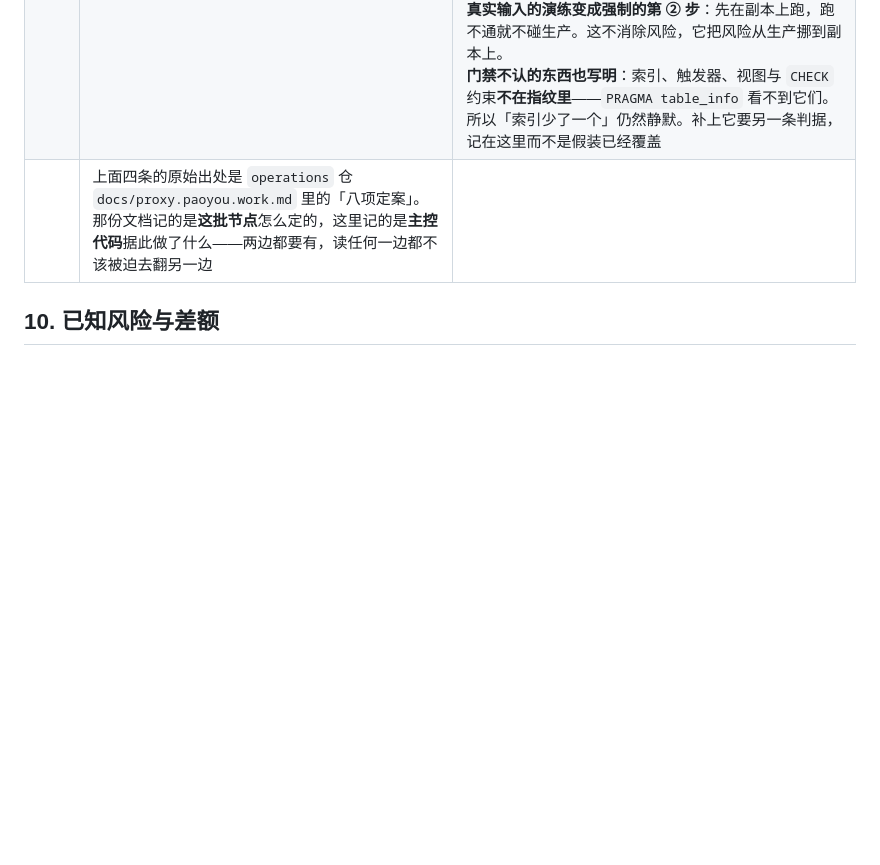
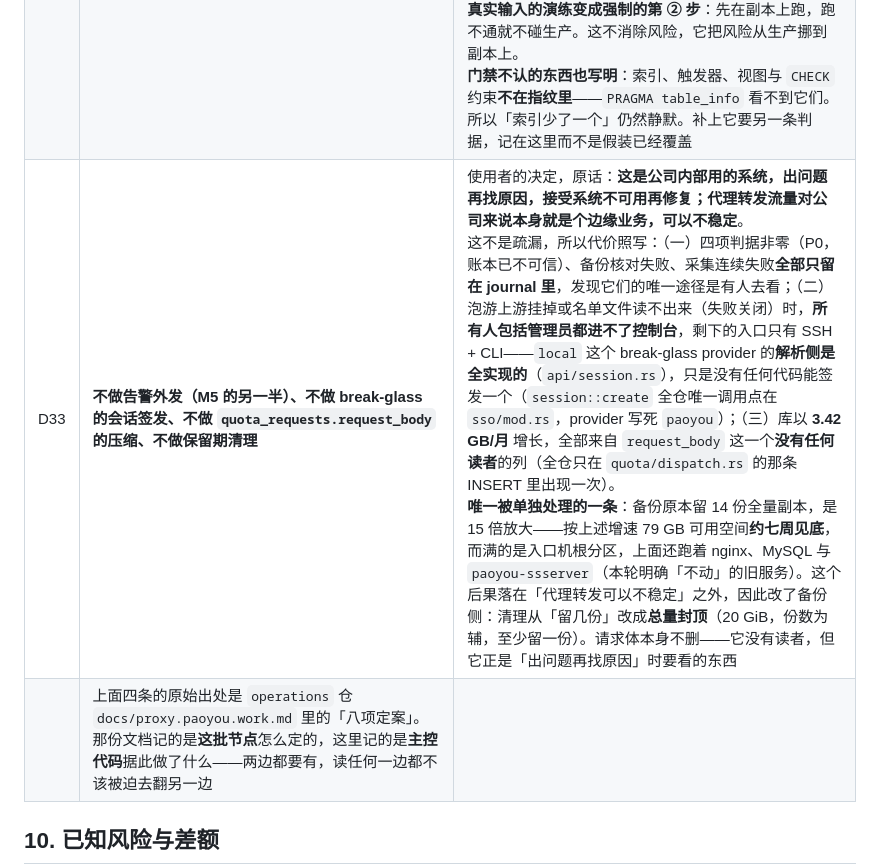
Before and after one commit to KimiChen/wheels, a Markdown page: sing-box-plus-manager/README.md, the part around the change. Rendered like a GitHub page; blank space fills up the shorter version.

Commit message:
文档：D33 记下不做告警/break-glass/压缩/保留期，代价照写
使用者的决定与原话都记进决策表。不是疏漏，所以三条代价逐条写明，
包括一条这轮才查清的事实：local 这个 break-glass provider 的解析侧
是全实现的，只是没有任何代码能签发一个会话。

Co-Authored-By: Claude Opus 5 <noreply@anthropic.com>

```diff
--- a/sing-box-plus-manager/README.md
+++ b/sing-box-plus-manager/README.md
@@ -1381,6 +1381,7 @@ worker 崩溃后任务回到 `pending` 且不留中间态；重复领取同一
 | D30 | **`check-token` 的 content-type 与成功判据以实测为准**：`POST` + `application/x-www-form-urlencoded` + RFC 3986 编码；顶层 `code` 整数与字符串两种形态都认；`data` 先收成 `Value` 再判 | 三条都是踩过的。<br>**其一，content-type。** 出处要说准：`operations` 仓的 `docs/paoyouProxy/sso.md` 步骤 6 **写明了**「该接口读取 `application/x-www-form-urlencoded` 表单，不读取 JSON 请求体」——那是本方把实测结论补记进文档的结果，不是「文档没写只能靠猜」。外发那一份接入说明没有这句，所以只拿到外发版的人仍会踩。真正容易读反的是说明第 3 节那段 JavaScript 示例里的 `Content-Type: application/json`：它指的是浏览器打给**第三方自己**的回调端点，照抄会得到「token 不能为空」。<br>**其二，失败时 `data` 是 JSON 数组**（`"data":[]`）。直接反序列化成结构体，会让「token 为空」这个正常失败在解析阶段炸成一个看起来像上游故障的错误——告警指向泡游，而问题在我们这边。<br>**其三，字段误名。** 上游 `wxwork_id`（企业微信）装的是**飞书 `fs_id`**，主控侧一律命名为 `feishu_fs_id` |
 | D31 | **节点侧 agent 以 root 运行**，而不是独立服务账号 | 一次被约束逼出来的取舍，不是偷懒。plus 的 `/run/sing-box-plus-deploy` 是 `0700 sbpd:sbpd`、两个 socket 是 `0600 sbpd:sbpd`，而 `socket_group` 在 sing-box-plus 0.1.0 里是**死代码**（`options.go` 声明，全树再无引用）。于是让一个独立用户读到 socket 只有一条路：`socket_mode` 改 `0660` + unit 的 `RuntimeDirectoryMode` 改 `0750`——**后者是 unit 变更，要重启 plus**。而本轮的硬约束是「原 ss 服务不动」，两者不可兼得。<br>**代价写明**：它与 `packaging/README.md` 的 C18/C28 权限分层相抵，agent 因此拥有远超所需的权限。降权的材料已经备好（`packaging/proxy-manager-agent.sysusers`），条件只差一次 plus 重启窗口——而障碍 2 本来就强制了那一次重启（manager 抢不过原型的 epoch，必须换 runtime）。到那时三处一起改。<br>**C18 的双层权限分离在 0.1.0 上本就不可达**（一个 mode、一个 group、两个 socket 共用），这要作为**上游请求**记录，不是在 manager 里长一个 `if` |
 | D32 | **取代 D22。** 仍然**不做通用迁移引擎**——没有版本表、没有有序迁移、没有升级器；但把 D22 那道**只比表名**的一致性门禁升级为**表 + 列指纹门禁**（列名/类型/非空/默认值，对照按 `schema/` 下 DDL 现建的空库算出，**不写死常量**），并把「schema 变更」的处置从「重建数据库文件」改成一条固定的四步路径：**① 备份并当场核对 → ② 在恢复出来的副本上跑通这一次的一次性导入 → ③ 在副本上重算核对总账 → ④ 才对生产执行**。导入脚本每次手写、一次性、随那次变更一起提交，**但它必须先在真实数据形态上跑过一遍**，而不是只在合成夹具上 | D22 自己写明「一旦有了必须保留的账本，要重估的是这条决策本身」。**条件已经兑现**：第一个真实用户在用，`usage_cycle_totals` 与 `usage_lifetime_totals` 里是真账。<br>**代价是当场量出来的，不是推演的**：入口机 `/root/backup/` 下两份 8 小时前的手工副本（`before-retire-schema`、`before-m6`）用今天的二进制核对，报的是「缺 subscription_tokens」——也就是说**它们已经恢复不了了**。D22 下的「备份」与「今天能用的备份」是两回事，而这件事没有任何东西会提醒你。<br>**为什么不上通用迁移引擎**：一条迁移的数据变换部分写完**只执行一次**，此后永不再跑；CI 里跑的是合成夹具，生产跑的是真实数据形态。本项目 N=1 台安装，没有「前 999 个用户先踩雷」的缓冲，所以这条批评在这里是最强形态而不是最弱。附带失败模式：迁移半途失败留下的中间态，正是这道门禁最难判断的状态。<br>**这条决策自己最强的反驳**（照记，不辩解）：D32 的安全感来自「这条路径每次都跑，所以是被测过的代码」，而 ② 真正需要它的时刻是 N−1 → N，输入是一个带着真实数据形态的旧生产库——CI 证明的只是 N → N 的合成自洽。D32 对此的回答不是「所以它安全」，而是**把那一次真实输入的演练变成强制的第 ② 步**：先在副本上跑，跑不通就不碰生产。这不消除风险，它把风险从生产挪到副本上。<br>**门禁不认的东西也写明**：索引、触发器、视图与 `CHECK` 约束**不在指纹里**——`PRAGMA table_info` 看不到它们。所以「索引少了一个」仍然静默。补上它要另一条判据，记在这里而不是假装已经覆盖 |
+| D33 | **不做告警外发（M5 的另一半）、不做 break-glass 的会话签发、不做 `quota_requests.request_body` 的压缩、不做保留期清理** | 使用者的决定，原话：**这是公司内部用的系统，出问题再找原因，接受系统不可用再修复；代理转发流量对公司来说本身就是个边缘业务，可以不稳定**。<br>这不是疏漏，所以代价照写：（一）四项判据非零（P0，账本已不可信）、备份核对失败、采集连续失败**全部只留在 journal 里**，发现它们的唯一途径是有人去看；（二）泡游上游挂掉或名单文件读不出来（失败关闭）时，**所有人包括管理员都进不了控制台**，剩下的入口只有 SSH + CLI——`local` 这个 break-glass provider 的**解析侧是全实现的**（`api/session.rs`），只是没有任何代码能签发一个（`session::create` 全仓唯一调用点在 `sso/mod.rs`，provider 写死 `paoyou`）；（三）库以 **3.42 GB/月** 增长，全部来自 `request_body` 这一个**没有任何读者**的列（全仓只在 `quota/dispatch.rs` 的那条 INSERT 里出现一次）。<br>**唯一被单独处理的一条**：备份原本留 14 份全量副本，是 15 倍放大——按上述增速 79 GB 可用空间**约七周见底**，而满的是入口机根分区，上面还跑着 nginx、MySQL 与 `paoyou-ssserver`（本轮明确「不动」的旧服务）。这个后果落在「代理转发可以不稳定」之外，因此改了备份侧：清理从「留几份」改成**总量封顶**（20 GiB，份数为辅，至少留一份）。请求体本身不删——它没有读者，但它正是「出问题再找原因」时要看的东西 |
 | | 上面四条的原始出处是 `operations` 仓 `docs/proxy.paoyou.work.md` 里的「八项定案」。那份文档记的是**这批节点**怎么定的，这里记的是**主控代码**据此做了什么——两边都要有，读任何一边都不该被迫去翻另一边 | |
 
 ## 10. 已知风险与差额
```
